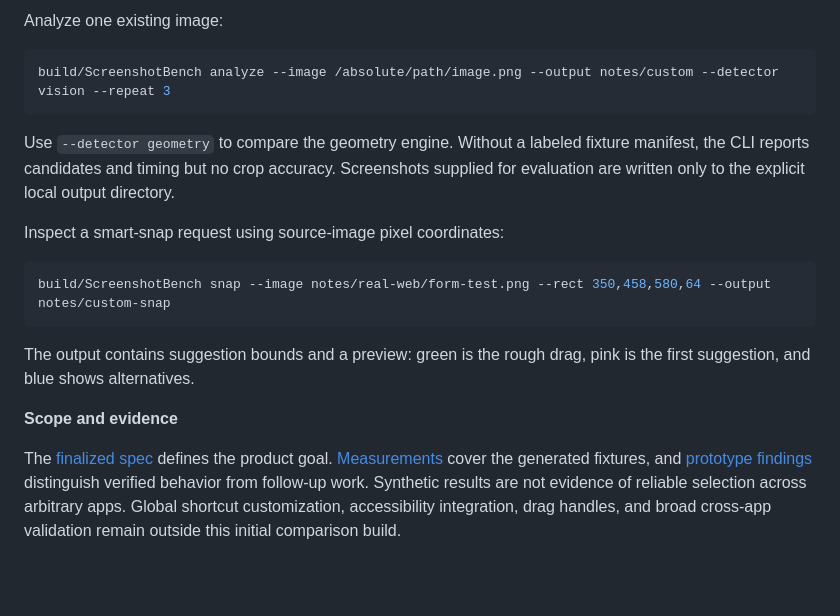
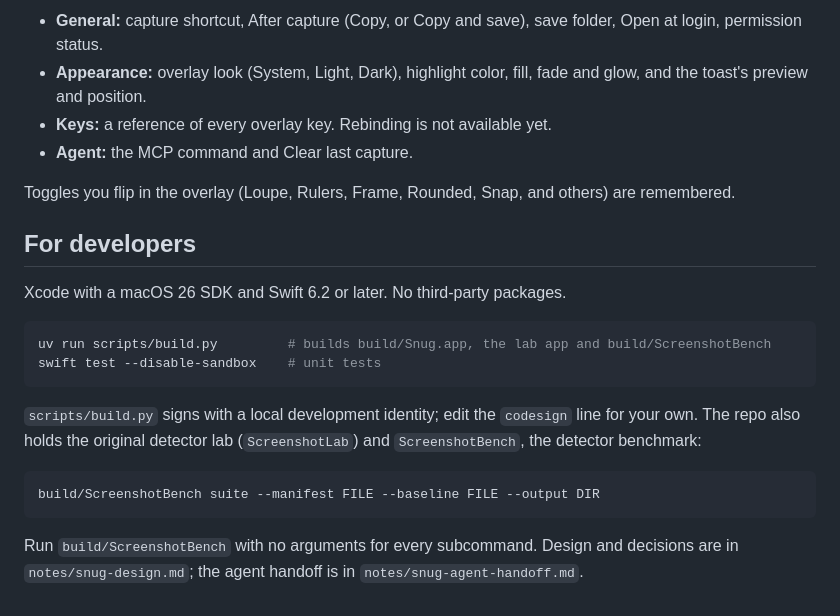
Before and after one commit to hedgertronic/snug, a Markdown page: README.md, the part around one of its changes. Drawn GitHub-style; blank space fills up the shorter version.

````diff
--- a/README.md
+++ b/README.md
@@ -45,20 +62,24 @@ Apple Vision needs access to macOS image-buffer and ML services. A restrictive e
 
-Analyze one existing image:
+- **General:** capture shortcut, After capture (Copy, or Copy and save), save folder, Open at login, permission status.
+- **Appearance:** overlay look (System, Light, Dark), highlight color, fill, fade and glow, and the toast's preview and position.
+- **Keys:** a reference of every overlay key. Rebinding is not available yet.
+- **Agent:** the MCP command and Clear last capture.
+
+Toggles you flip in the overlay (Loupe, Rulers, Frame, Rounded, Snap, and others) are remembered.
+
+## For developers
+
+Xcode with a macOS 26 SDK and Swift 6.2 or later. No third-party packages.
 
 ```sh
-build/ScreenshotBench analyze --image /absolute/path/image.png --output notes/custom --detector vision --repeat 3
+uv run scripts/build.py         # builds build/Snug.app, the lab app and build/ScreenshotBench
+swift test --disable-sandbox    # unit tests
 ```
 
-Use `--detector geometry` to compare the geometry engine. Without a labeled fixture manifest, the CLI reports candidates and timing but no crop accuracy. Screenshots supplied for evaluation are written only to the explicit local output directory.
-
-Inspect a smart-snap request using source-image pixel coordinates:
+`scripts/build.py` signs with a local development identity; edit the `codesign` line for your own. The repo also holds the original detector lab (`ScreenshotLab`) and `ScreenshotBench`, the detector benchmark:
 
 ```sh
-build/ScreenshotBench snap --image notes/real-web/form-test.png --rect 350,458,580,64 --output notes/custom-snap
+build/ScreenshotBench suite --manifest FILE --baseline FILE --output DIR
 ```
 
-The output contains suggestion bounds and a preview: green is the rough drag, pink is the first suggestion, and blue shows alternatives.
-
-**Scope and evidence**
-
-The [finalized spec](notes/v1-spec.md) defines the product goal. [Measurements](notes/measurements.md) cover the generated fixtures, and [prototype findings](notes/prototype-findings.md) distinguish verified behavior from follow-up work. Synthetic results are not evidence of reliable selection across arbitrary apps. Global shortcut customization, accessibility integration, drag handles, and broad cross-app validation remain outside this initial comparison build.
+Run `build/ScreenshotBench` with no arguments for every subcommand. Design and decisions are in `notes/snug-design.md`; the agent handoff is in `notes/snug-agent-handoff.md`.
````
Also changed, not shown: other parts of README.md (+45 -28 lines).
